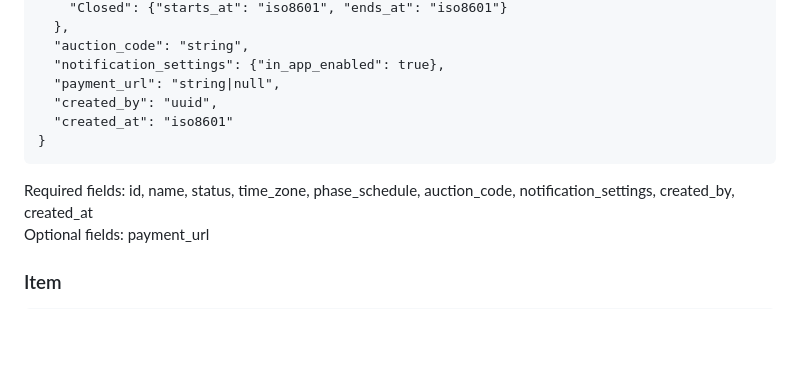
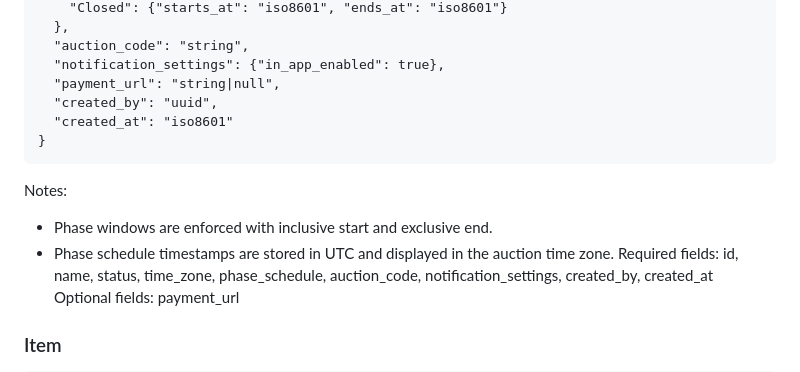
Before and after one commit to kaychoro/tecs-auction, a Markdown page: agents/notes/api_spec.md, the part around the change. GitHub-like rendering; blank space fills up the shorter version.

Commit message:
Clarify phase timing enforcement and overrides

````diff
--- a/agents/notes/api_spec.md
+++ b/agents/notes/api_spec.md
@@ -46,6 +46,9 @@ Field requirements: unless noted, fields are required in responses; optional fie
   "created_at": "iso8601"
 }
 ```
+Notes:
+- Phase windows are enforced with inclusive start and exclusive end.
+- Phase schedule timestamps are stored in UTC and displayed in the auction time zone.
 Required fields: id, name, status, time_zone, phase_schedule, auction_code, notification_settings, created_by, created_at
 Optional fields: payment_url
 
````
Also changed, not shown: agents/notes/data_model.md (+1 -0 lines), agents/notes/sequence_flows.md (+3 -2 lines).
